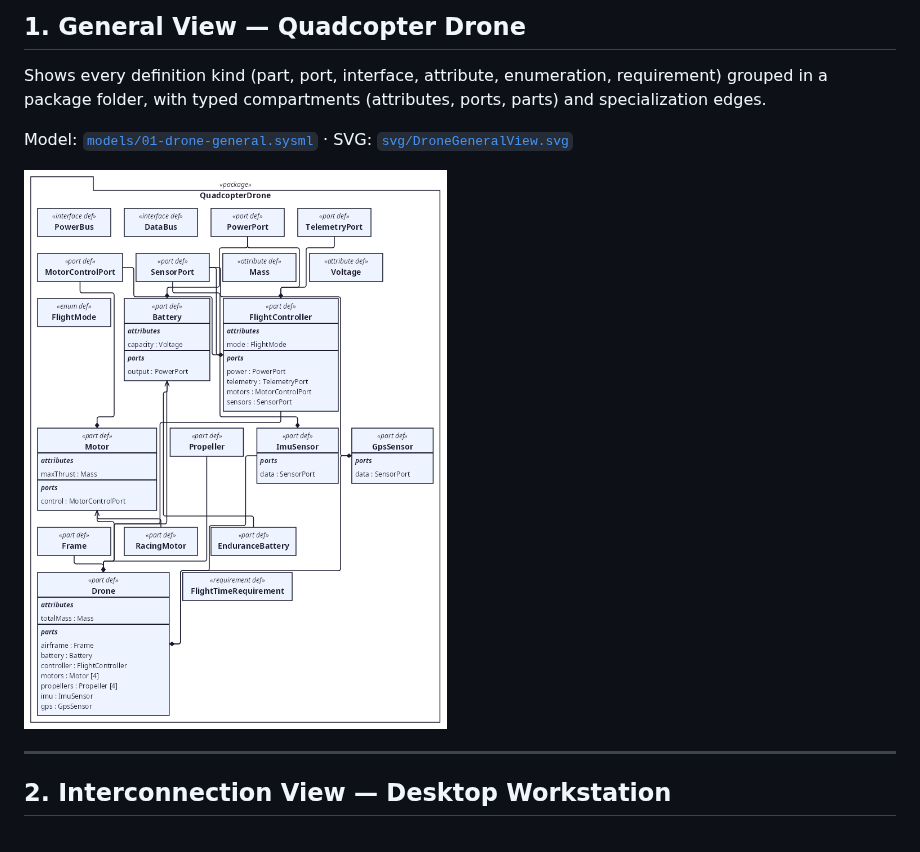
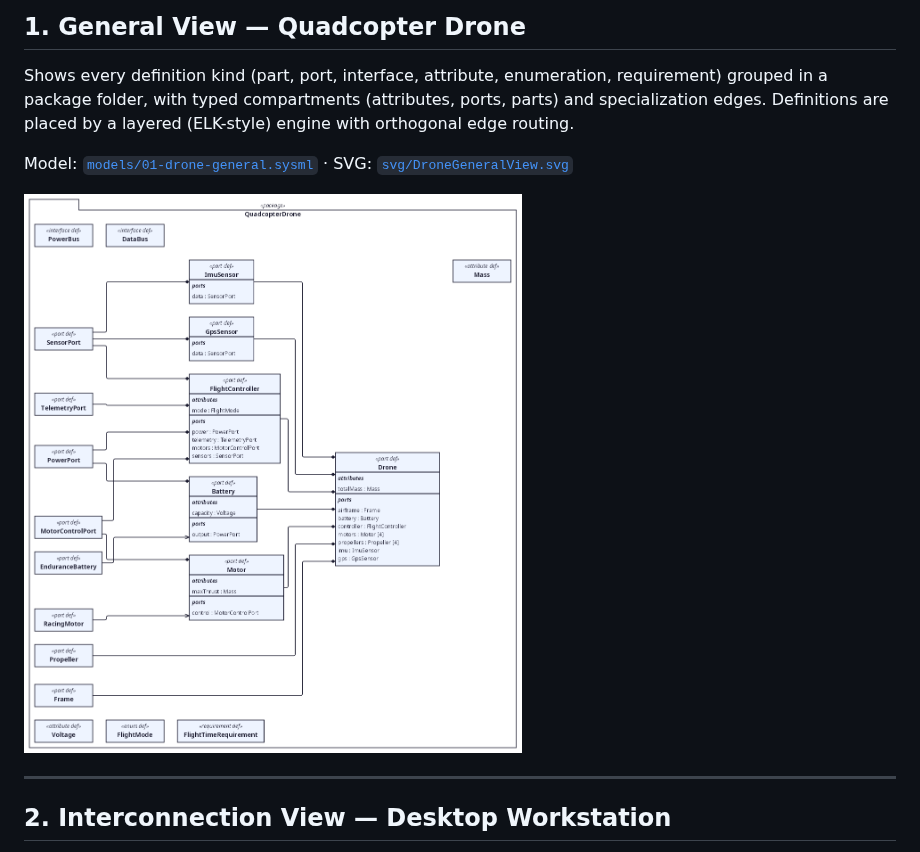
Before and after one commit to demaconsulting/SysML2Tools, a Markdown page: docs/gallery/README.md, the part around the change. Drawn GitHub-style; pictures changed too: docs/gallery/png/DroneGeneralView.png.

```diff
--- a/docs/gallery/README.md
+++ b/docs/gallery/README.md
@@ -22,7 +22,8 @@ sysml2tools render <model>.sysml --format svg --output docs/gallery/svg
 
 Shows every definition kind (part, port, interface, attribute, enumeration,
 requirement) grouped in a package folder, with typed compartments (attributes,
-ports, parts) and specialization edges.
+ports, parts) and specialization edges. Definitions are placed by a layered
+(ELK-style) engine with orthogonal edge routing.
 
 Model: [`models/01-drone-general.sysml`](models/01-drone-general.sysml) ·
 SVG: [`svg/DroneGeneralView.svg`](svg/DroneGeneralView.svg)
```
Also changed, not shown: README.md (+3 -2 lines), docs/design/introduction.md (+3 -1 lines), 15 other files.
